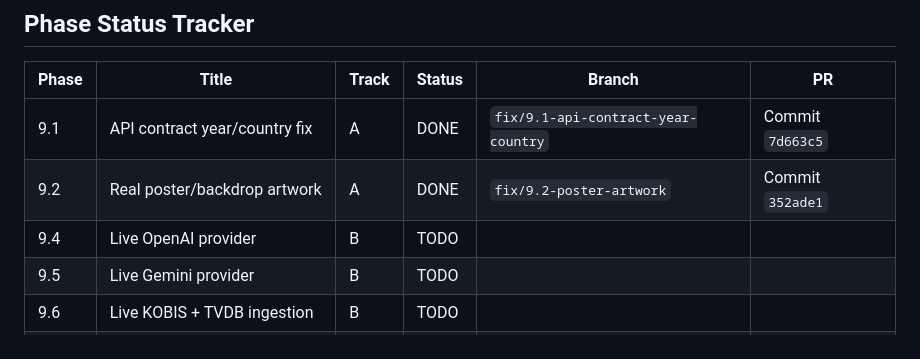
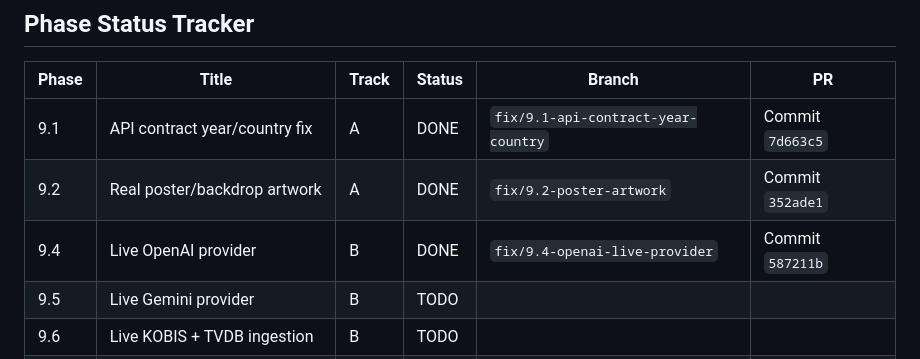
Before and after one commit to MannDangrechiya/CineVault, a Markdown page: ANTIGRAVITY_FIX_PLAN.md, the part around the change. GitHub-like rendering.

Commit message:
docs: update Phase 9.4 status to DONE in ANTIGRAVITY_FIX_PLAN.md

```diff
--- a/ANTIGRAVITY_FIX_PLAN.md
+++ b/ANTIGRAVITY_FIX_PLAN.md
@@ -474,7 +474,7 @@ Antigravity (or whichever agent executes a phase) should manage GitHub itself, n
 |-------|-------|-------|--------|--------|----|
 | 9.1 | API contract year/country fix | A | DONE | `fix/9.1-api-contract-year-country` | Commit `7d663c5` |
 | 9.2 | Real poster/backdrop artwork | A | DONE | `fix/9.2-poster-artwork` | Commit `352ade1` |
-| 9.4 | Live OpenAI provider | B | TODO | | |
+| 9.4 | Live OpenAI provider | B | DONE | `fix/9.4-openai-live-provider` | Commit `587211b` |
 | 9.5 | Live Gemini provider | B | TODO | | |
 | 9.6 | Live KOBIS + TVDB ingestion | B | TODO | | |
 | 9.7 | Control Room Flutter screen | C | TODO | | |
```
